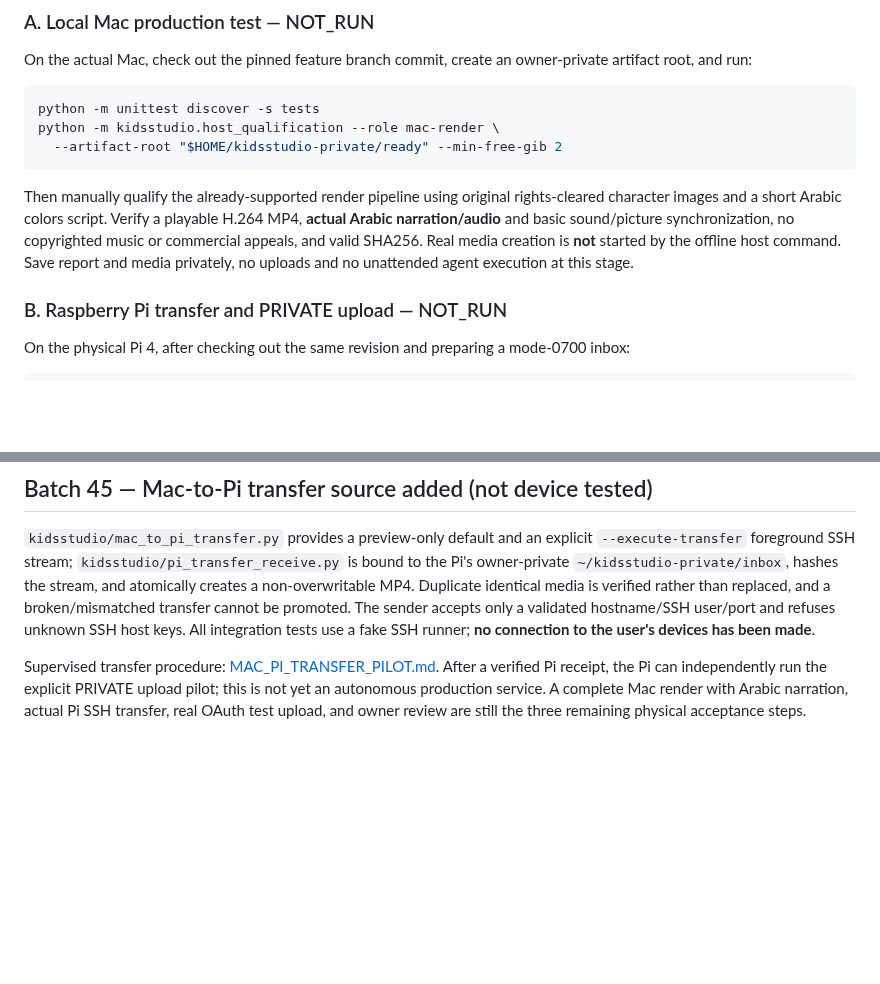
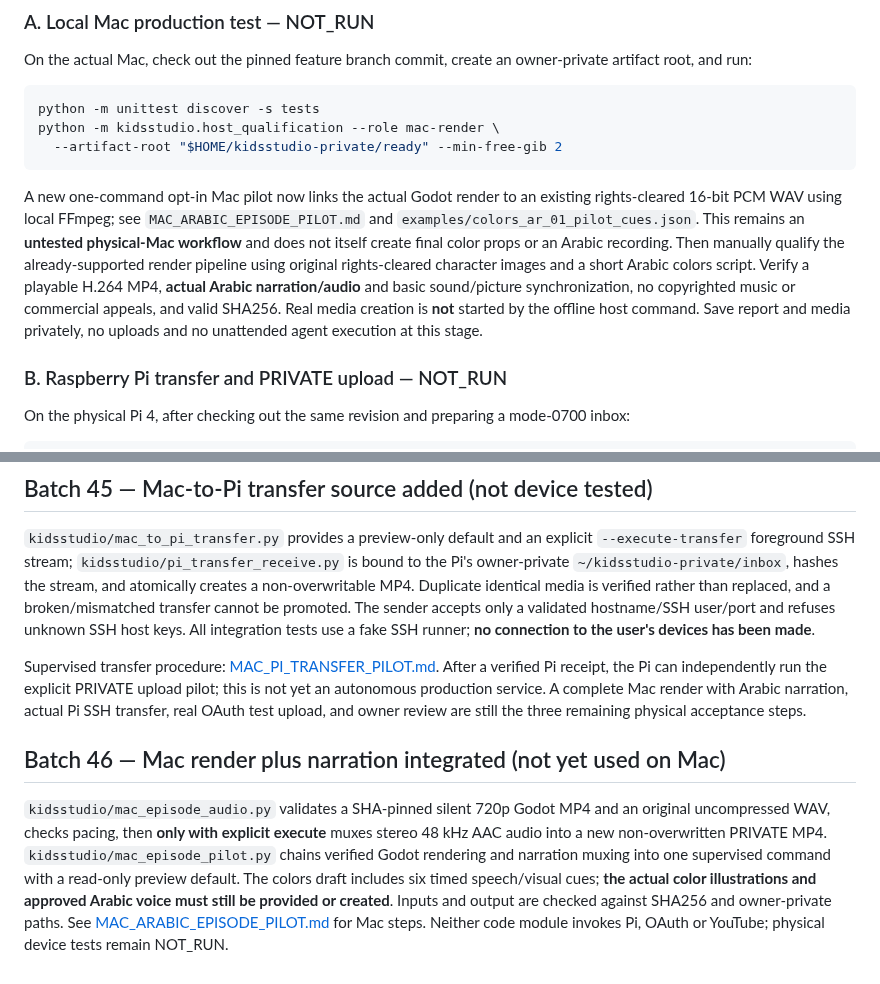
Before and after one commit to ali96adil/KidsStudio, a Markdown page: docs/MVP_FINISH_LINE.md, 2 parts joined by grey strips. GitHub-like rendering; blank space fills up the shorter version.

Commit message:
docs: record one-command Arabic voice and Godot MVP pilot with explicit limitations

````diff
--- a/docs/MVP_FINISH_LINE.md
+++ b/docs/MVP_FINISH_LINE.md
@@ -21,7 +21,7 @@ python -m kidsstudio.host_qualification --role mac-render \
   --artifact-root "$HOME/kidsstudio-private/ready" --min-free-gib 2
 ```
 
-Then manually qualify the already-supported render pipeline using original rights-cleared character images and a short Arabic colors script. Verify a playable H.264 MP4, **actual Arabic narration/audio** and basic sound/picture synchronization, no copyrighted music or commercial appeals, and valid SHA256. Real media creation is **not** started by the offline host command. Save report and media privately, no uploads and no unattended agent execution at this stage.
+A new one-command opt-in Mac pilot now links the actual Godot render to an existing rights-cleared 16-bit PCM WAV using local FFmpeg; see `MAC_ARABIC_EPISODE_PILOT.md` and `examples/colors_ar_01_pilot_cues.json`. This remains an **untested physical-Mac workflow** and does not itself create final color props or an Arabic recording. Then manually qualify the already-supported render pipeline using original rights-cleared character images and a short Arabic colors script. Verify a playable H.264 MP4, **actual Arabic narration/audio** and basic sound/picture synchronization, no copyrighted music or commercial appeals, and valid SHA256. Real media creation is **not** started by the offline host command. Save report and media privately, no uploads and no unattended agent execution at this stage.
 
 ### B. Raspberry Pi transfer and PRIVATE upload — NOT_RUN
 
@@ -57,3 +57,7 @@ The user watches the full private YouTube draft, checks Arabic pedagogical accur
 `kidsstudio/mac_to_pi_transfer.py` provides a preview-only default and an explicit `--execute-transfer` foreground SSH stream; `kidsstudio/pi_transfer_receive.py` is bound to the Pi's owner-private `~/kidsstudio-private/inbox`, hashes the stream, and atomically creates a non-overwritable MP4. Duplicate identical media is verified rather than replaced, and a broken/mismatched transfer cannot be promoted. The sender accepts only a validated hostname/SSH user/port and refuses unknown SSH host keys. All integration tests use a fake SSH runner; **no connection to the user's devices has been made**.
 
 Supervised transfer procedure: [MAC_PI_TRANSFER_PILOT.md](MAC_PI_TRANSFER_PILOT.md). After a verified Pi receipt, the Pi can independently run the explicit PRIVATE upload pilot; this is not yet an autonomous production service. A complete Mac render with Arabic narration, actual Pi SSH transfer, real OAuth test upload, and owner review are still the three remaining physical acceptance steps.
+
+## Batch 46 — Mac render plus narration integrated (not yet used on Mac)
+
+`kidsstudio/mac_episode_audio.py` validates a SHA-pinned silent 720p Godot MP4 and an original uncompressed WAV, checks pacing, then **only with explicit execute** muxes stereo 48 kHz AAC audio into a new non-overwritten PRIVATE MP4. `kidsstudio/mac_episode_pilot.py` chains verified Godot rendering and narration muxing into one supervised command with a read-only preview default. The colors draft includes six timed speech/visual cues; **the actual color illustrations and approved Arabic voice must still be provided or created**. Inputs and output are checked against SHA256 and owner-private paths. See [MAC_ARABIC_EPISODE_PILOT.md](MAC_ARABIC_EPISODE_PILOT.md) for Mac steps. Neither code module invokes Pi, OAuth or YouTube; physical device tests remain NOT_RUN.
````
